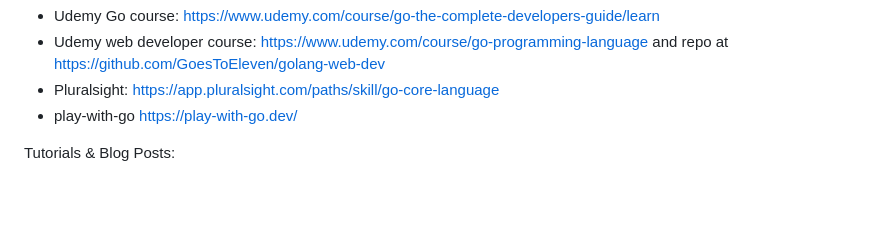
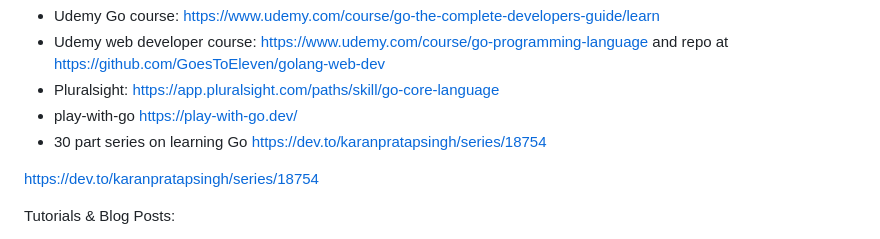
Before and after one commit to ChrisYoxall/go.learning, a Markdown page: readme.md, the part around the change. GitHub-like rendering; blank space fills up the shorter version.

Commit message:
Add link to Go series

```diff
--- a/readme.md
+++ b/readme.md
@@ -15,6 +15,11 @@ General resources:
 - Udemy web developer course: https://www.udemy.com/course/go-programming-language and repo at https://github.com/GoesToEleven/golang-web-dev
 - Pluralsight: https://app.pluralsight.com/paths/skill/go-core-language
 - play-with-go https://play-with-go.dev/
+- 30 part series on learning Go  https://dev.to/karanpratapsingh/series/18754
+
+
+
+https://dev.to/karanpratapsingh/series/18754
 
 
 Tutorials & Blog Posts:
```
